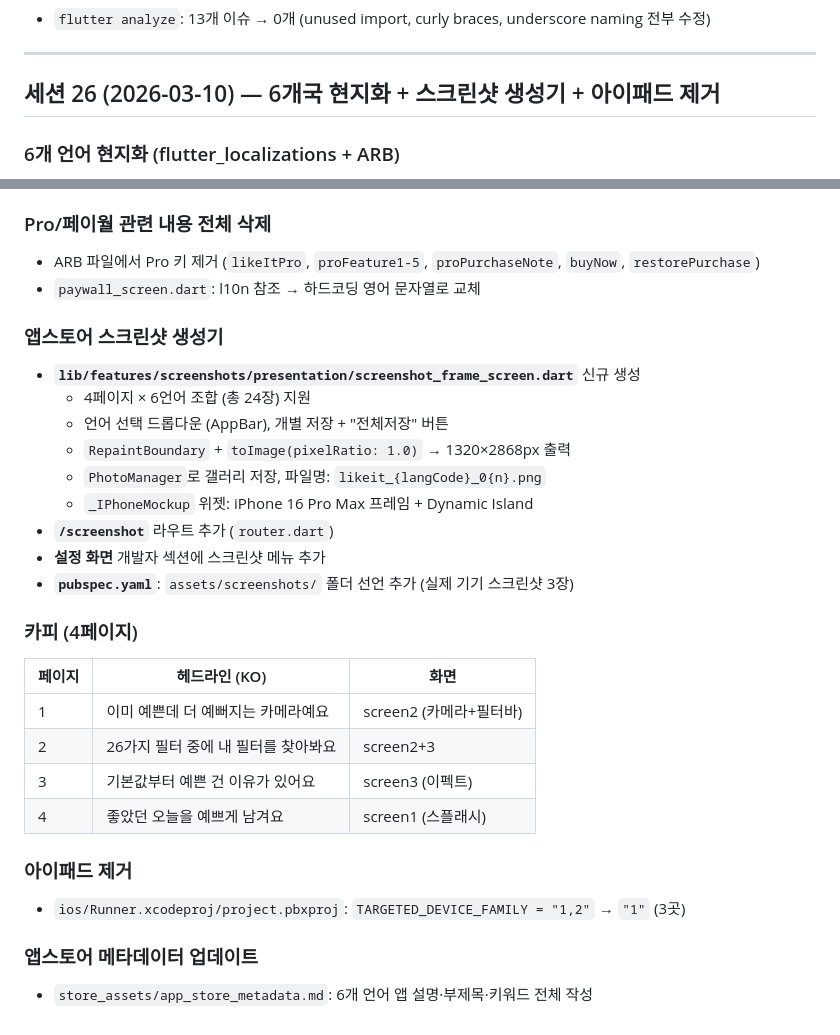
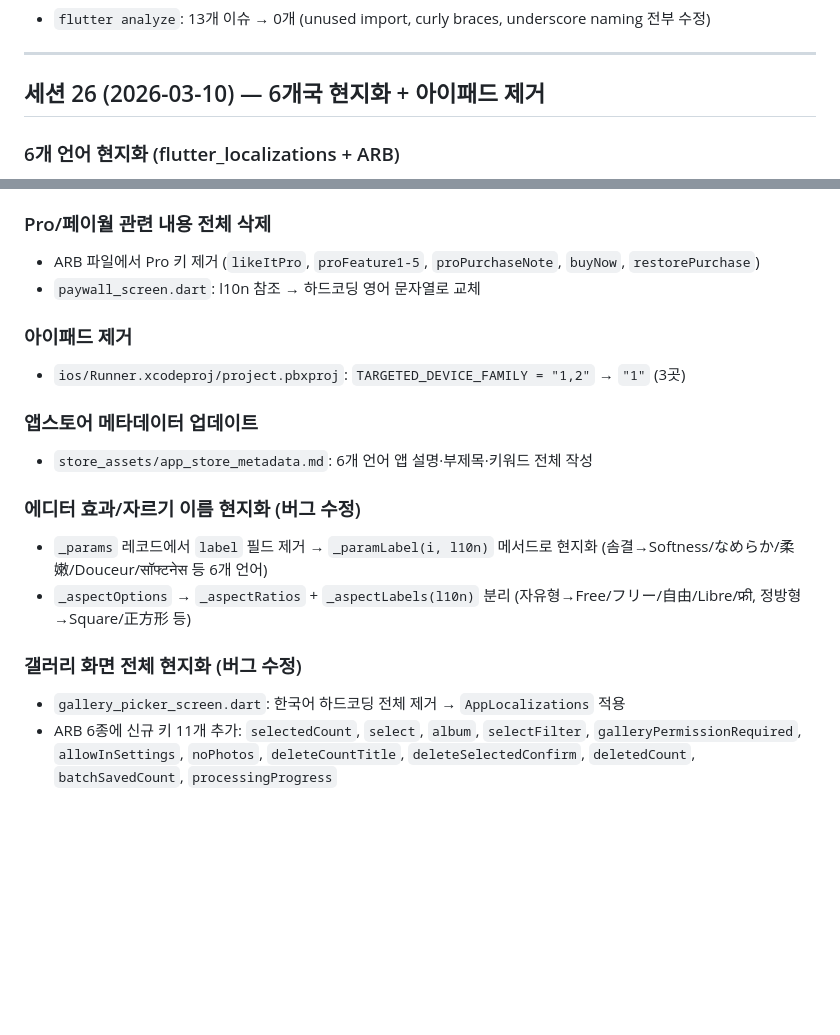
Before and after one commit to moonkj/moodfilm, a Markdown page: PROCESS.md, 2 parts joined by grey strips. Rendered like a GitHub page; blank space fills up the shorter version.

Commit message:
docs: PROCESS.md 세션 26 갤러리/에디터 현지화 내역 추가
Co-Authored-By: Claude Sonnet 4.6 <noreply@anthropic.com>

```diff
--- a/PROCESS.md
+++ b/PROCESS.md
@@ -1028,7 +1028,7 @@ if let movURL = livePhotoMovieURL {
 
 ---
 
-## 세션 26 (2026-03-10) — 6개국 현지화 + 스크린샷 생성기 + 아이패드 제거
+## 세션 26 (2026-03-10) — 6개국 현지화 + 아이패드 제거
 
 ### 6개 언어 현지화 (flutter_localizations + ARB)
 - **패키지 추가**: `intl: ^0.19.0`, `generate: true` in pubspec.yaml
@@ -1044,27 +1044,22 @@ if let movURL = livePhotoMovieURL {
 - ARB 파일에서 Pro 키 제거 (`likeItPro`, `proFeature1-5`, `proPurchaseNote`, `buyNow`, `restorePurchase`)
 - `paywall_screen.dart`: l10n 참조 → 하드코딩 영어 문자열로 교체
 
-### 앱스토어 스크린샷 생성기
-- **`lib/features/screenshots/presentation/screenshot_frame_screen.dart`** 신규 생성
-  - 4페이지 × 6언어 조합 (총 24장) 지원
-  - 언어 선택 드롭다운 (AppBar), 개별 저장 + "전체저장" 버튼
-  - `RepaintBoundary` + `toImage(pixelRatio: 1.0)` → 1320×2868px 출력
-  - `PhotoManager`로 갤러리 저장, 파일명: `likeit_{langCode}_0{n}.png`
-  - `_IPhoneMockup` 위젯: iPhone 16 Pro Max 프레임 + Dynamic Island
-- **`/screenshot`** 라우트 추가 (`router.dart`)
-- **설정 화면** 개발자 섹션에 스크린샷 메뉴 추가
-- **`pubspec.yaml`**: `assets/screenshots/` 폴더 선언 추가 (실제 기기 스크린샷 3장)
-
-### 카피 (4페이지)
-| 페이지 | 헤드라인 (KO) | 화면 |
-|--------|---------------|------|
-| 1 | 이미 예쁜데 더 예뻐지는 카메라예요 | screen2 (카메라+필터바) |
-| 2 | 26가지 필터 중에 내 필터를 찾아봐요 | screen2+3 |
-| 3 | 기본값부터 예쁜 건 이유가 있어요 | screen3 (이펙트) |
-| 4 | 좋았던 오늘을 예쁘게 남겨요 | screen1 (스플래시) |
-
 ### 아이패드 제거
 - `ios/Runner.xcodeproj/project.pbxproj`: `TARGETED_DEVICE_FAMILY = "1,2"` → `"1"` (3곳)
 
 ### 앱스토어 메타데이터 업데이트
 - `store_assets/app_store_metadata.md`: 6개 언어 앱 설명·부제목·키워드 전체 작성
+
+### 에디터 효과/자르기 이름 현지화 (버그 수정)
+- `_params` 레코드에서 `label` 필드 제거 → `_paramLabel(i, l10n)` 메서드로 현지화
+  (솜결→Softness/なめらか/柔嫩/Douceur/सॉफ्टनेस 등 6개 언어)
+- `_aspectOptions` → `_aspectRatios` + `_aspectLabels(l10n)` 분리
+  (자유형→Free/フリー/自由/Libre/फ्री, 정방형→Square/正方形 등)
+
+### 갤러리 화면 전체 현지화 (버그 수정)
+- `gallery_picker_screen.dart`: 한국어 하드코딩 전체 제거 → `AppLocalizations` 적용
+- ARB 6종에 신규 키 11개 추가:
+  `selectedCount`, `select`, `album`, `selectFilter`,
+  `galleryPermissionRequired`, `allowInSettings`, `noPhotos`,
+  `deleteCountTitle`, `deleteSelectedConfirm`, `deletedCount`,
+  `batchSavedCount`, `processingProgress`
```
